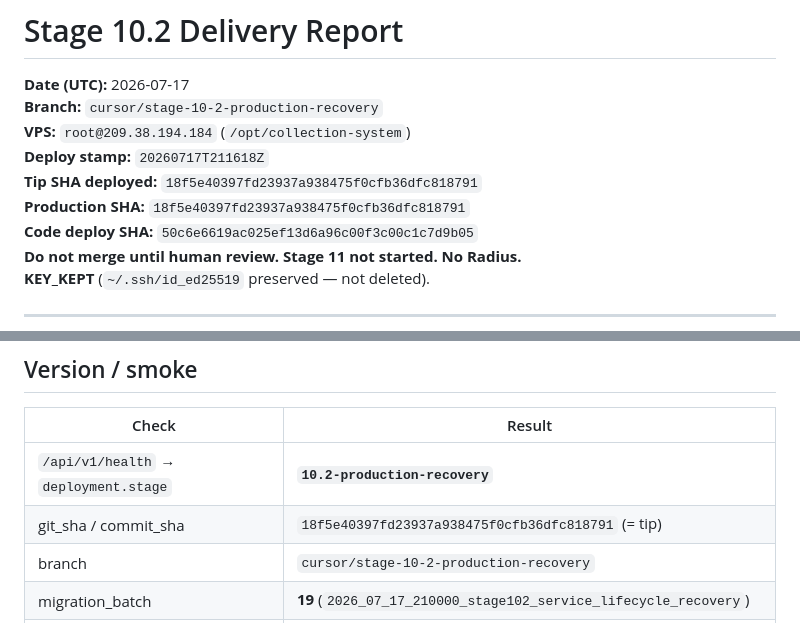
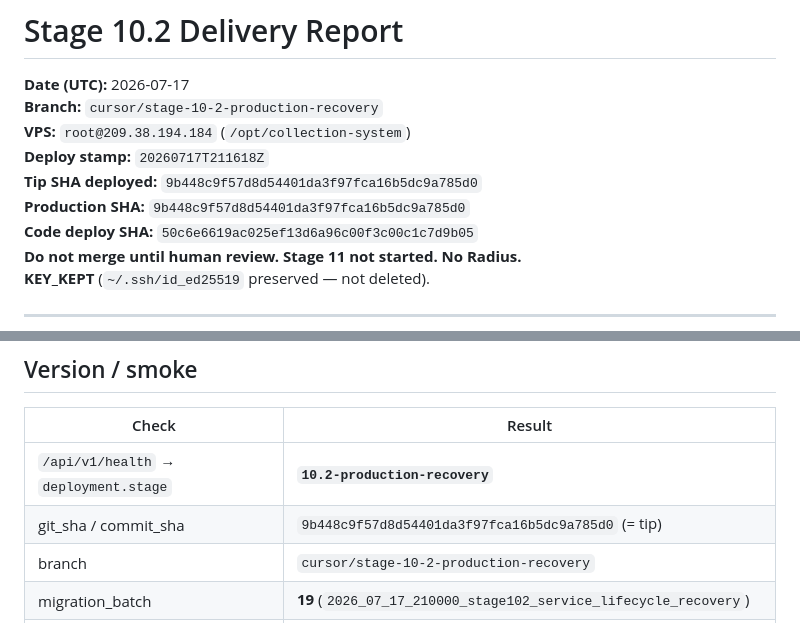
Before and after one commit to nimroozy/finance, a Markdown page: docs/STAGE_10_2_DELIVERY_REPORT.md, 2 parts joined by grey strips. Drawn GitHub-style.

Commit message:
Align Stage 10.2 delivery report SHA with production tip
Co-authored-by: Haroon Rashidi <nimroozy@users.noreply.github.com>

```diff
--- a/docs/STAGE_10_2_DELIVERY_REPORT.md
+++ b/docs/STAGE_10_2_DELIVERY_REPORT.md
@@ -4,8 +4,8 @@
 **Branch:** `cursor/stage-10-2-production-recovery`
 **VPS:** `root@209.38.194.184` (`/opt/collection-system`)
 **Deploy stamp:** `20260717T211618Z`
-**Tip SHA deployed:** `18f5e40397fd23937a938475f0cfb36dfc818791`
-**Production SHA:** `18f5e40397fd23937a938475f0cfb36dfc818791`
+**Tip SHA deployed:** `9b448c9f57d8d54401da3f97fca16b5dc9a785d0`
+**Production SHA:** `9b448c9f57d8d54401da3f97fca16b5dc9a785d0`
 **Code deploy SHA:** `50c6e6619ac025ef13d6a96c00f3c00c1c7d9b05`
 **Do not merge until human review.** **Stage 11 not started.** **No Radius.**
 **KEY_KEPT** (`~/.ssh/id_ed25519` preserved — not deleted).
@@ -81,7 +81,7 @@ Stage **10.2 production recovery** is live on production: service API completene
 | Check | Result |
 |-------|--------|
 | `/api/v1/health` → `deployment.stage` | **`10.2-production-recovery`** |
-| git_sha / commit_sha | `18f5e40397fd23937a938475f0cfb36dfc818791` (= tip) |
+| git_sha / commit_sha | `9b448c9f57d8d54401da3f97fca16b5dc9a785d0` (= tip) |
 | branch | `cursor/stage-10-2-production-recovery` |
 | migration_batch | **19** (`2026_07_17_210000_stage102_service_lifecycle_recovery`) |
 | `/en/apps` | **200** |
```
